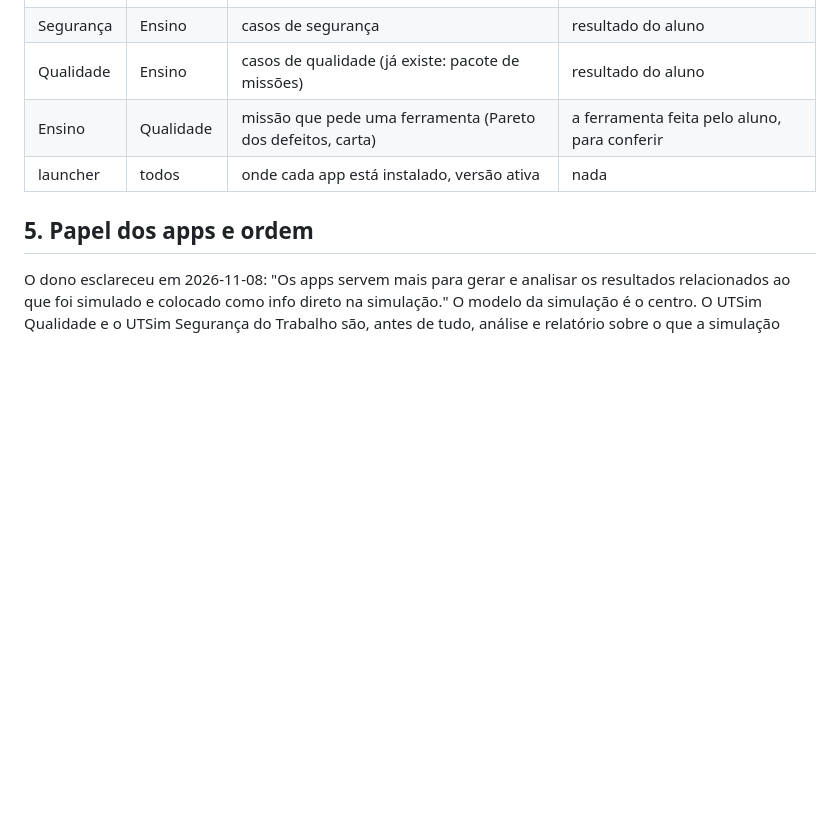
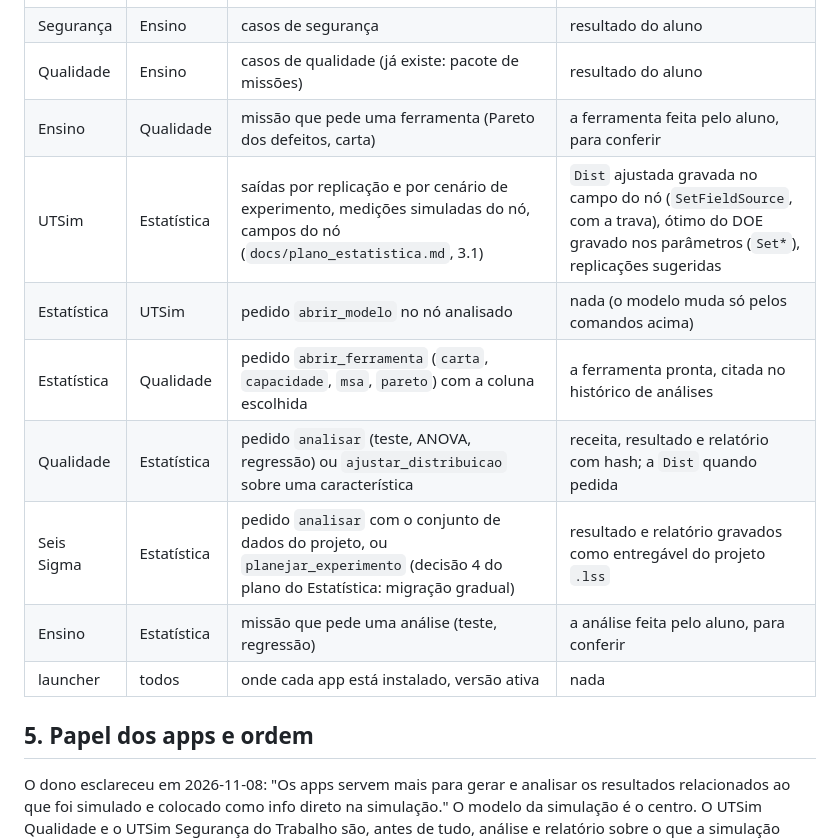
Before and after one commit to JandreiSS/utsim-familia, a Markdown page: docs/plano_integracao_familia.md, the part around the change. Drawn GitHub-style; blank space fills up the shorter version.

Commit message:
UTSim Estatística: plano (E0) e primeira versão (E1)
Plano docs/plano_estatistica.md com a cobertura por área, a divisão com
Qualidade e Seis Sigma, a integração com a simulação, os pedidos entre apps
e as etapas E0 a E8 com as decisões do dono; linhas do app no mapa da
integração da família.

App novo utsim-estatistica-app (binário utsim-estatistica): pasta de
unidade com histórico de análises que roda de novo, planilha tipada com
empilhar, desempilhar, codificar, subconjunto, ordenar e calculadora,
importação de CSV e xlsx, menus ligados às receitas e ao utsim-stats,
gráficos, relatórios HTML e PDF por análise e consolidados, atalhos para o
UTSim Qualidade. Manual, script de publicação e ícone provisório.

Co-Authored-By: Claude Opus 5.5 <noreply@anthropic.com>

```diff
--- a/docs/plano_integracao_familia.md
+++ b/docs/plano_integracao_familia.md
@@ -107,6 +107,12 @@ O que não é de um nó continua na pasta de unidade: pessoas e dados de saúde
 | Segurança | Ensino | casos de segurança | resultado do aluno |
 | Qualidade | Ensino | casos de qualidade (já existe: pacote de missões) | resultado do aluno |
 | Ensino | Qualidade | missão que pede uma ferramenta (Pareto dos defeitos, carta) | a ferramenta feita pelo aluno, para conferir |
+| UTSim | Estatística | saídas por replicação e por cenário de experimento, medições simuladas do nó, campos do nó (`docs/plano_estatistica.md`, 3.1) | `Dist` ajustada gravada no campo do nó (`SetFieldSource`, com a trava), ótimo do DOE gravado nos parâmetros (`Set*`), replicações sugeridas |
+| Estatística | UTSim | pedido `abrir_modelo` no nó analisado | nada (o modelo muda só pelos comandos acima) |
+| Estatística | Qualidade | pedido `abrir_ferramenta` (`carta`, `capacidade`, `msa`, `pareto`) com a coluna escolhida | a ferramenta pronta, citada no histórico de análises |
+| Qualidade | Estatística | pedido `analisar` (teste, ANOVA, regressão) ou `ajustar_distribuicao` sobre uma característica | receita, resultado e relatório com hash; a `Dist` quando pedida |
+| Seis Sigma | Estatística | pedido `analisar` com o conjunto de dados do projeto, ou `planejar_experimento` (decisão 4 do plano do Estatística: migração gradual) | resultado e relatório gravados como entregável do projeto `.lss` |
+| Ensino | Estatística | missão que pede uma análise (teste, regressão) | a análise feita pelo aluno, para conferir |
 | launcher | todos | onde cada app está instalado, versão ativa | nada |
 
 ## 5. Papel dos apps e ordem
```
Also changed, not shown: CHANGELOG.md (+1 -0 lines), assets/icone/familia/estatistica_256.png (added), assets/icone/familia/estatistica_64.png (added), 5 other files.
